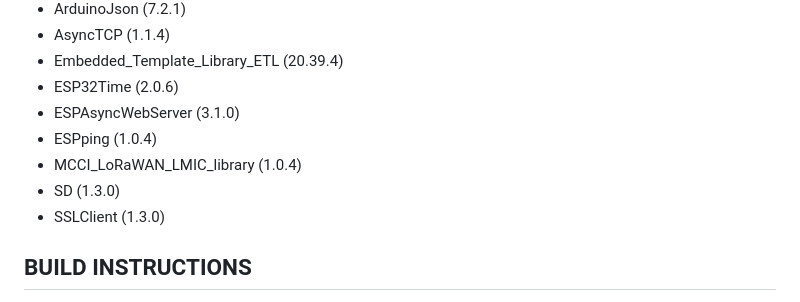
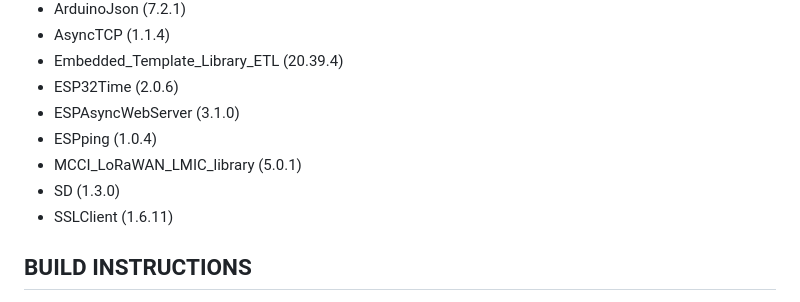
Before and after one commit to switux/EcoStation, a Markdown page: README.md, the part around the change. Rendered like a GitHub page.

```diff
--- a/README.md
+++ b/README.md
@@ -21,9 +21,9 @@ ESP32 based station for urban ecology using LoRaWAN to transmit data.
   - ESP32Time (2.0.6)
   - ESPAsyncWebServer (3.1.0)
   - ESPping (1.0.4)
-  - MCCI_LoRaWAN_LMIC_library (1.0.4)
+  - MCCI_LoRaWAN_LMIC_library (5.0.1)
   - SD (1.3.0)
-  - SSLClient (1.3.0)
+  - SSLClient (1.6.11)
 
 ## BUILD INSTRUCTIONS
 
```
